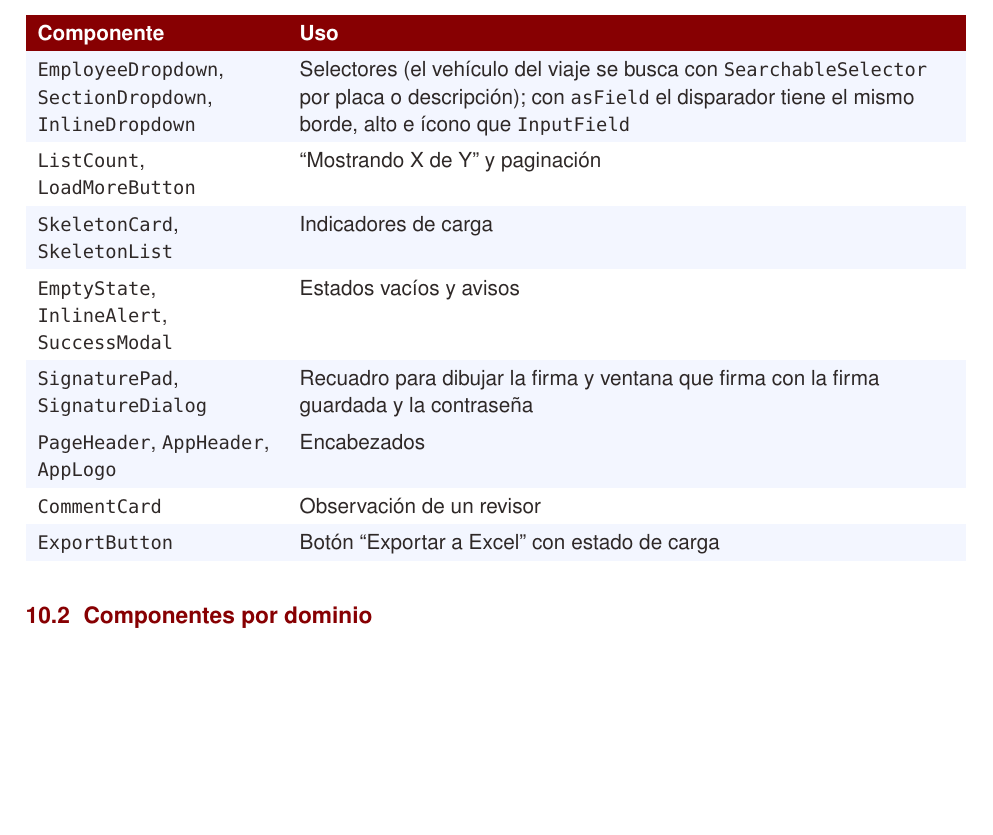
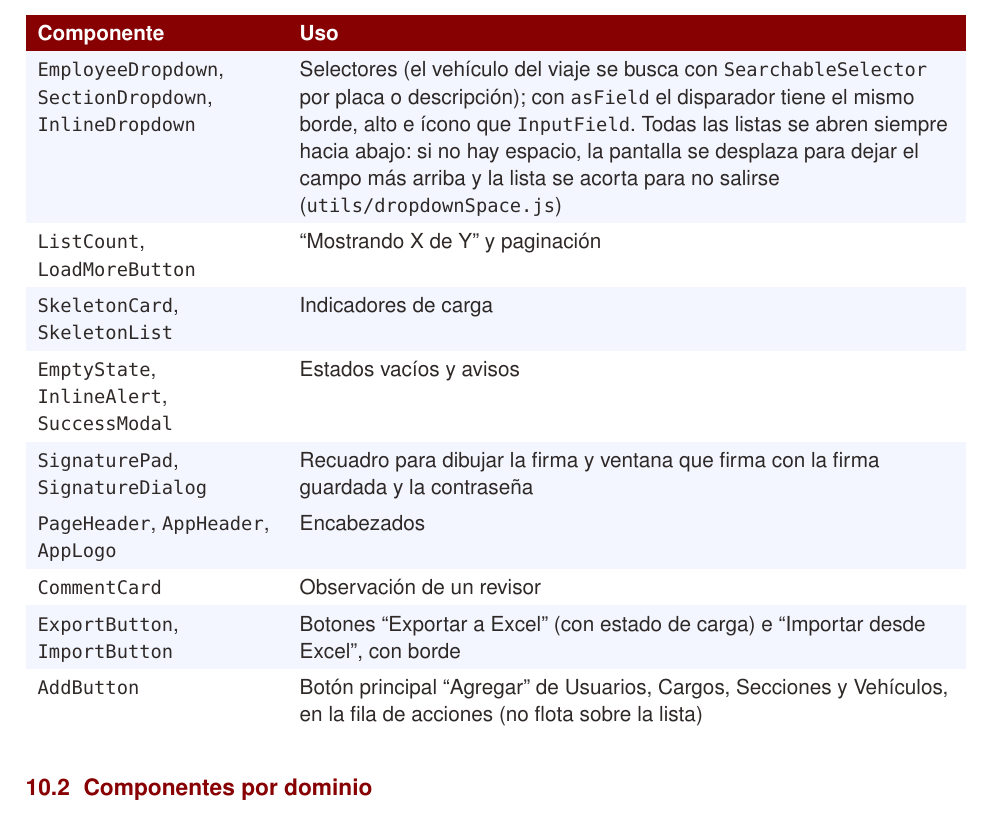
Before and after one commit to mateomerino14/SCV-Frontend, a LaTeX document (documents/latex/Manual_Tecnico_Frontend.tex): part of page 13 of 26, cut so that both start at the same text, the shorter picture padded with empty space. Compiled offline with pdfLaTeX.

Commit message:
docs: Documenta las listas hacia abajo y el botón de agregar

```diff
--- a/documents/latex/Manual_Tecnico_Frontend.tex
+++ b/documents/latex/Manual_Tecnico_Frontend.tex
@@ -485,14 +485,15 @@ const handleRequestSubmitReview = () => {
 \code{Button}, \code{ModalActions} & Botones primario y secundario \\
 \rowcolor{maxamFondo} \code{ModalIconHeader} & Ícono en círculo blanco de las ventanas \\
 \code{InputField}, \code{PasswordField}, \code{FormField}, \code{LimitedTextarea} & Campos de formulario \\
-\rowcolor{maxamFondo} \code{EmployeeDropdown}, \code{SectionDropdown}, \code{InlineDropdown} & Selectores (el vehículo del viaje se busca con \code{SearchableSelector} por placa o descripción); con \code{asField} el disparador tiene el mismo borde, alto e ícono que \code{InputField} \\
+\rowcolor{maxamFondo} \code{EmployeeDropdown}, \code{SectionDropdown}, \code{InlineDropdown} & Selectores (el vehículo del viaje se busca con \code{SearchableSelector} por placa o descripción); con \code{asField} el disparador tiene el mismo borde, alto e ícono que \code{InputField}. Todas las listas se abren siempre hacia abajo: si no hay espacio, la pantalla se desplaza para dejar el campo más arriba y la lista se acorta para no salirse (\code{utils/dropdownSpace.js}) \\
 \code{ListCount}, \code{LoadMoreButton} & ``Mostrando X de Y'' y paginación \\
 \rowcolor{maxamFondo} \code{SkeletonCard}, \code{SkeletonList} & Indicadores de carga \\
 \code{EmptyState}, \code{InlineAlert}, \code{SuccessModal} & Estados vacíos y avisos \\
 \rowcolor{maxamFondo} \code{SignaturePad}, \code{SignatureDialog} & Recuadro para dibujar la firma y ventana que firma con la firma guardada y la contraseña \\
 \rowcolor{maxamFondo} \code{PageHeader}, \code{AppHeader}, \code{AppLogo} & Encabezados \\
 \code{CommentCard} & Observación de un revisor \\
-\rowcolor{maxamFondo} \code{ExportButton} & Botón ``Exportar a Excel'' con estado de carga \\
+\rowcolor{maxamFondo} \code{ExportButton}, \code{ImportButton} & Botones ``Exportar a Excel'' (con estado de carga) e ``Importar desde Excel'', con borde \\
+\code{AddButton} & Botón principal ``Agregar'' de Usuarios, Cargos, Secciones y Vehículos, en la fila de acciones (no flota sobre la lista) \\
 \end{xltabular}
 
 \subsection{Componentes por dominio}
```
Also changed, not shown: README.md, documents/Manual_Tecnico_Frontend.pdf, documents/Manual_tecnico_frontend___SCV.pdf.
